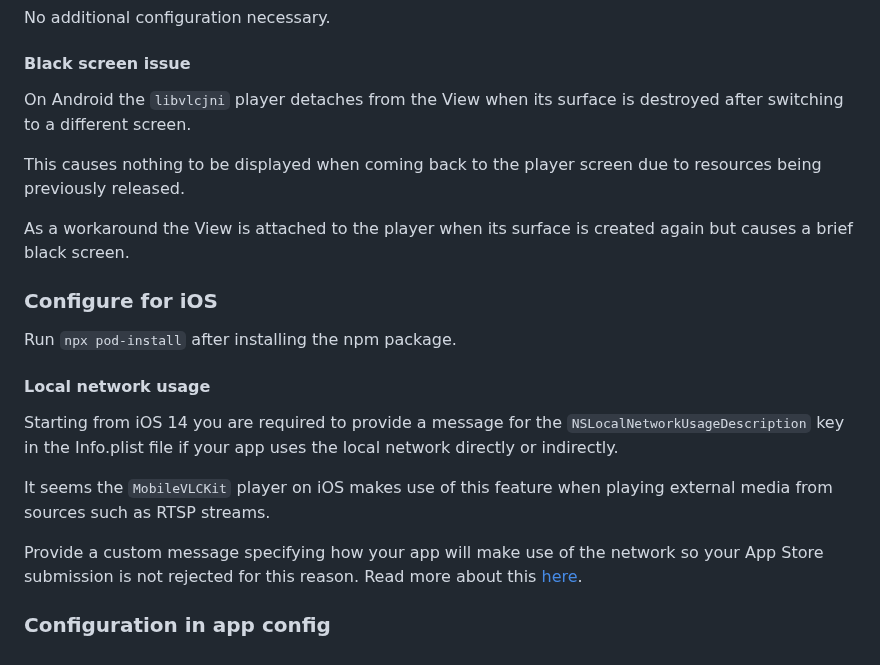
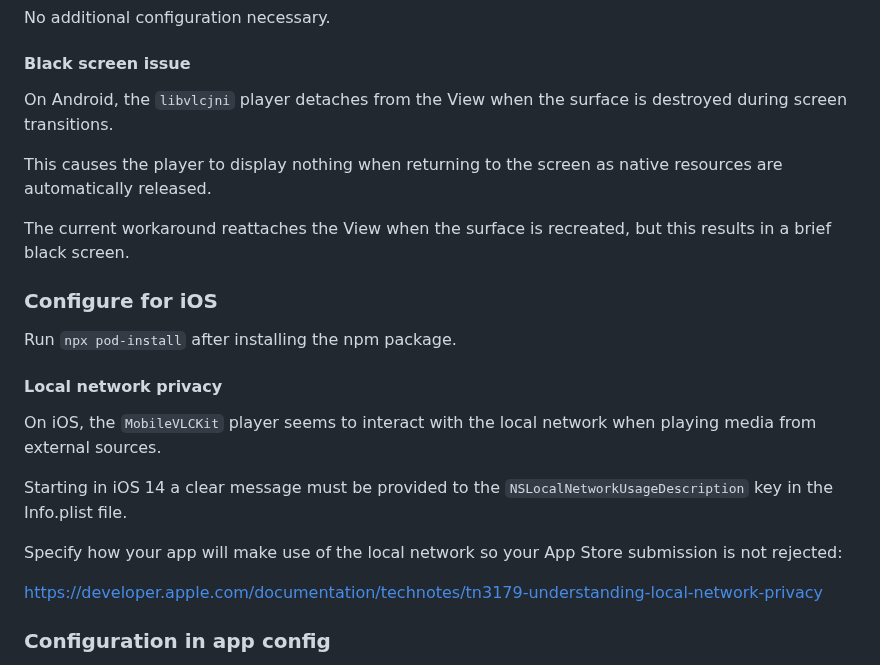
Before and after one commit to cornejobarraza/expo-libvlc-player, a Markdown page: README.md, the part around the change. GitHub-like rendering.

```diff
--- a/README.md
+++ b/README.md
@@ -36,23 +36,25 @@ No additional configuration necessary.
 
 #### Black screen issue
 
-On Android the `libvlcjni` player detaches from the View when its surface is destroyed after switching to a different screen.
+On Android, the `libvlcjni` player detaches from the View when the surface is destroyed during screen transitions.
 
-This causes nothing to be displayed when coming back to the player screen due to resources being previously released.
+This causes the player to display nothing when returning to the screen as native resources are automatically released.
 
-As a workaround the View is attached to the player when its surface is created again but causes a brief black screen.
+The current workaround reattaches the View when the surface is recreated, but this results in a brief black screen.
 
 ### Configure for iOS
 
 Run `npx pod-install` after installing the npm package.
 
-#### Local network usage
+#### Local network privacy
 
-Starting from iOS 14 you are required to provide a message for the `NSLocalNetworkUsageDescription` key in the Info.plist file if your app uses the local network directly or indirectly.
+On iOS, the `MobileVLCKit` player seems to interact with the local network when playing media from external sources.
 
-It seems the `MobileVLCKit` player on iOS makes use of this feature when playing external media from sources such as RTSP streams.
+Starting in iOS 14 a clear message must be provided to the `NSLocalNetworkUsageDescription` key in the Info.plist file.
 
-Provide a custom message specifying how your app will make use of the network so your App Store submission is not rejected for this reason. Read more about this [here](https://developer.apple.com/documentation/technotes/tn3179-understanding-local-network-privacy).
+Specify how your app will make use of the local network so your App Store submission is not rejected:
+
+https://developer.apple.com/documentation/technotes/tn3179-understanding-local-network-privacy
 
 ### Configuration in app config
 
```
